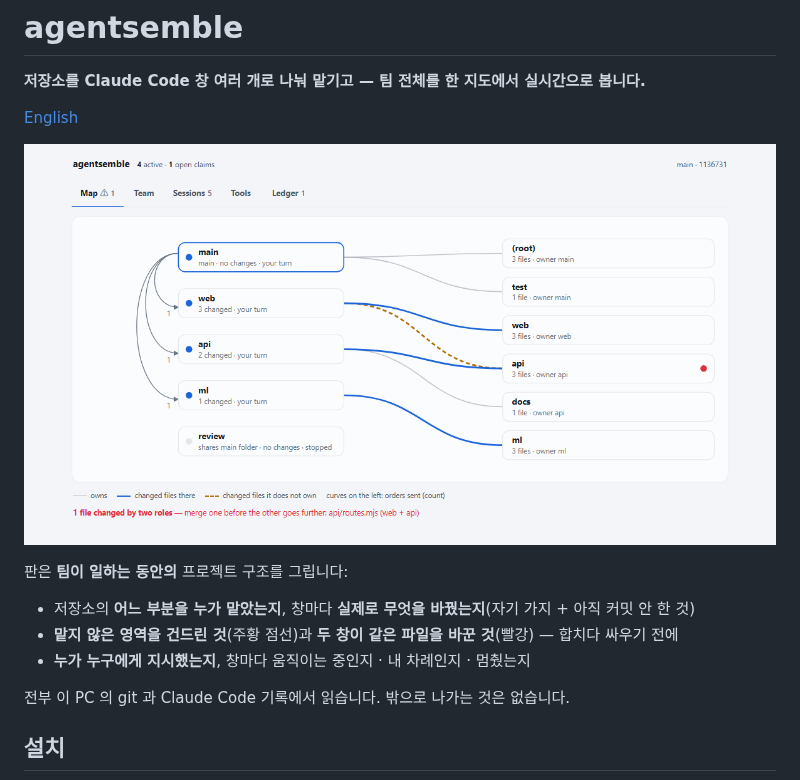
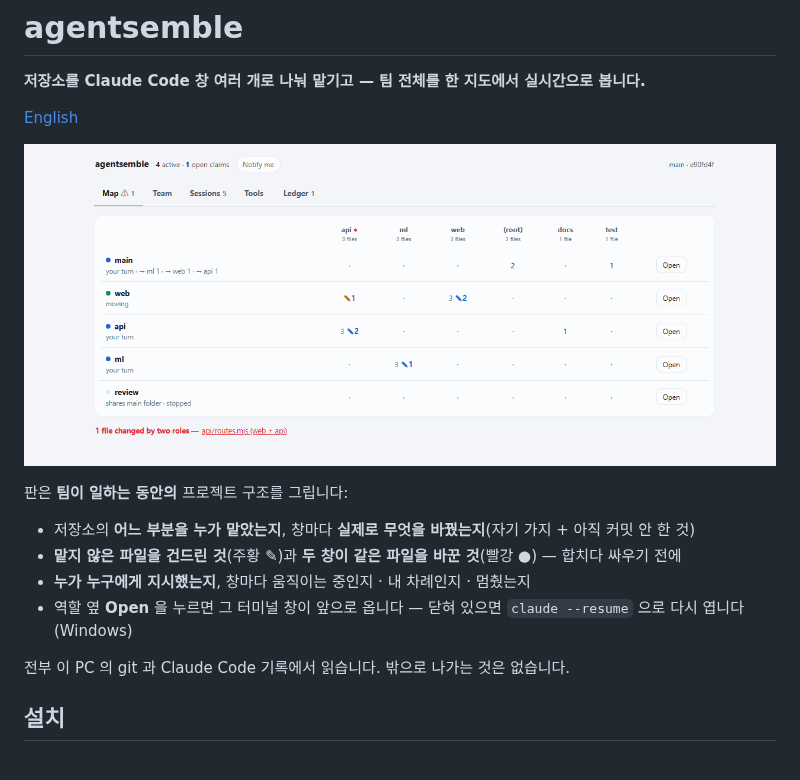
Before and after one commit to havanafrog/agentsemble, a Markdown page: README.ko.md, the part around one of its changes. GitHub-like rendering; pictures changed too: docs/board-map.png.

```diff
--- a/README.ko.md
+++ b/README.ko.md
@@ -9,8 +9,9 @@
 판은 **팀이 일하는 동안의** 프로젝트 구조를 그립니다:
 
 - 저장소의 **어느 부분을 누가 맡았는지**, 창마다 **실제로 무엇을 바꿨는지**(자기 가지 + 아직 커밋 안 한 것)
-- **맡지 않은 영역을 건드린 것**(주황 점선)과 **두 창이 같은 파일을 바꾼 것**(빨강) — 합치다 싸우기 전에
+- **맡지 않은 파일을 건드린 것**(주황 ✎)과 **두 창이 같은 파일을 바꾼 것**(빨강 ●) — 합치다 싸우기 전에
 - **누가 누구에게 지시했는지**, 창마다 움직이는 중인지 · 내 차례인지 · 멈췄는지
+- 역할 옆 **Open** 을 누르면 그 터미널 창이 앞으로 옵니다 — 닫혀 있으면 `claude --resume` 으로 다시 엽니다(Windows)
 
 전부 이 PC 의 git 과 Claude Code 기록에서 읽습니다. 밖으로 나가는 것은 없습니다.
 
```
Also changed, not shown: other parts of README.ko.md (+1 -1 lines), README.md (+3 -2 lines), 6 other files.
